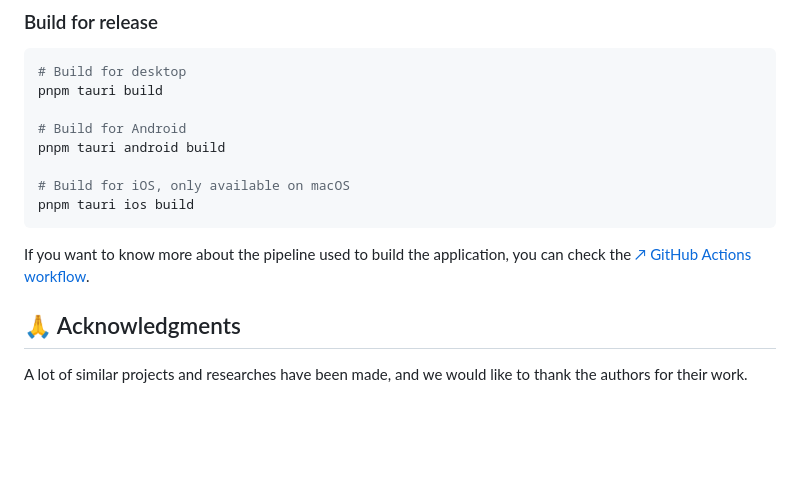
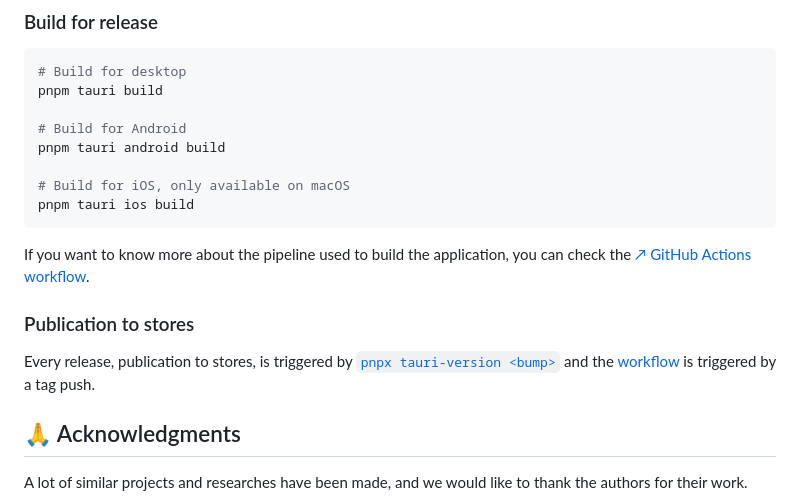
Before and after one commit to yannouuuu/StayReal, a Markdown page: README.md, the part around the change. Rendered like a GitHub page; blank space fills up the shorter version.

Commit message:
docs: add section concerning store publication

````diff
--- a/README.md
+++ b/README.md
@@ -187,7 +187,11 @@ pnpm tauri android build
 pnpm tauri ios build
 ```
 
-If you want to know more about the pipeline used to build the application, you can check the [&nearr;&nbsp;GitHub Actions workflow](./.github/workflows/build.yml).
+If you want to know more about the pipeline used to build the application, you can check the [&nearr;&nbsp;GitHub Actions workflow](.github/workflows/nightly.yml).
+
+### Publication to stores
+
+Every release, publication to stores, is triggered by [`pnpx tauri-version <bump>`](https://github.com/s3xysteak/tauri-version) and the [workflow](.github/workflows/release.yml) is triggered by a tag push.
 
 ## 🙏 Acknowledgments
 
````
